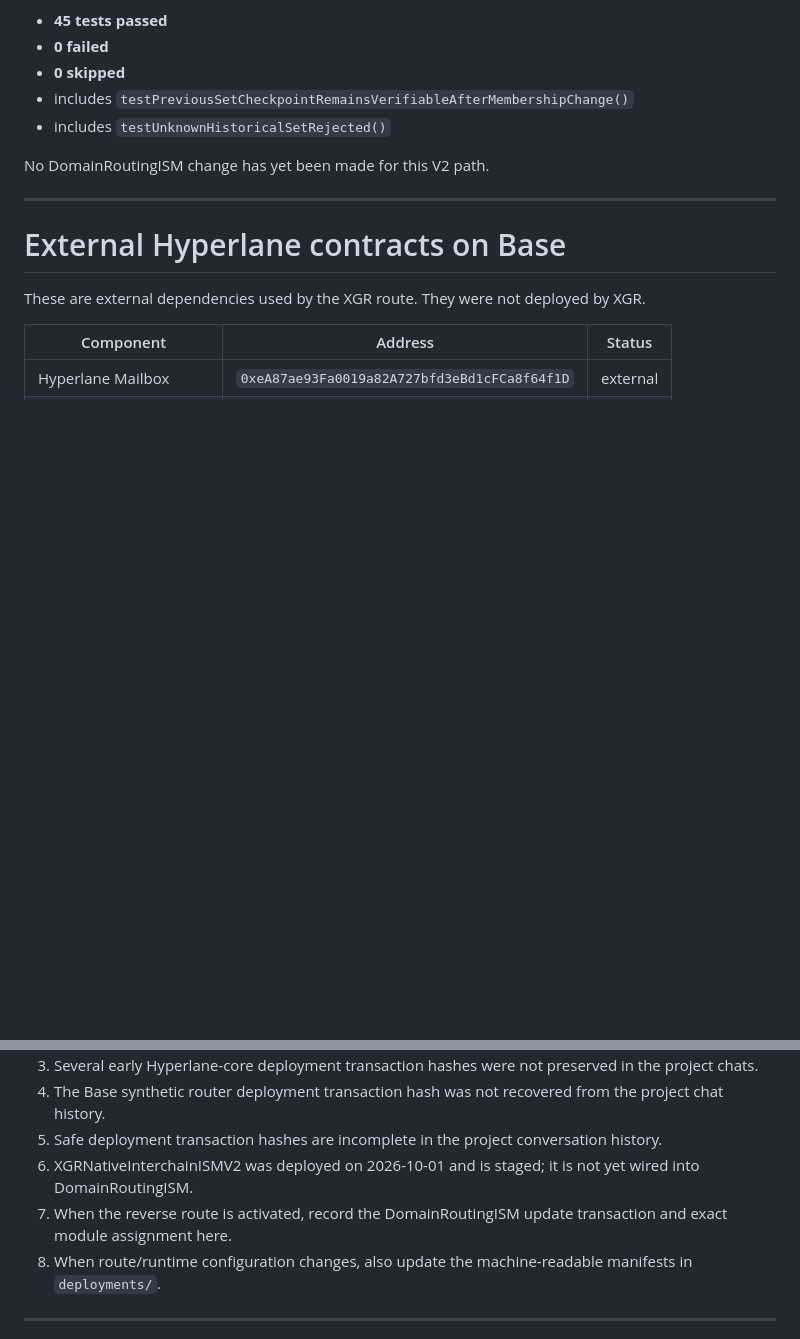
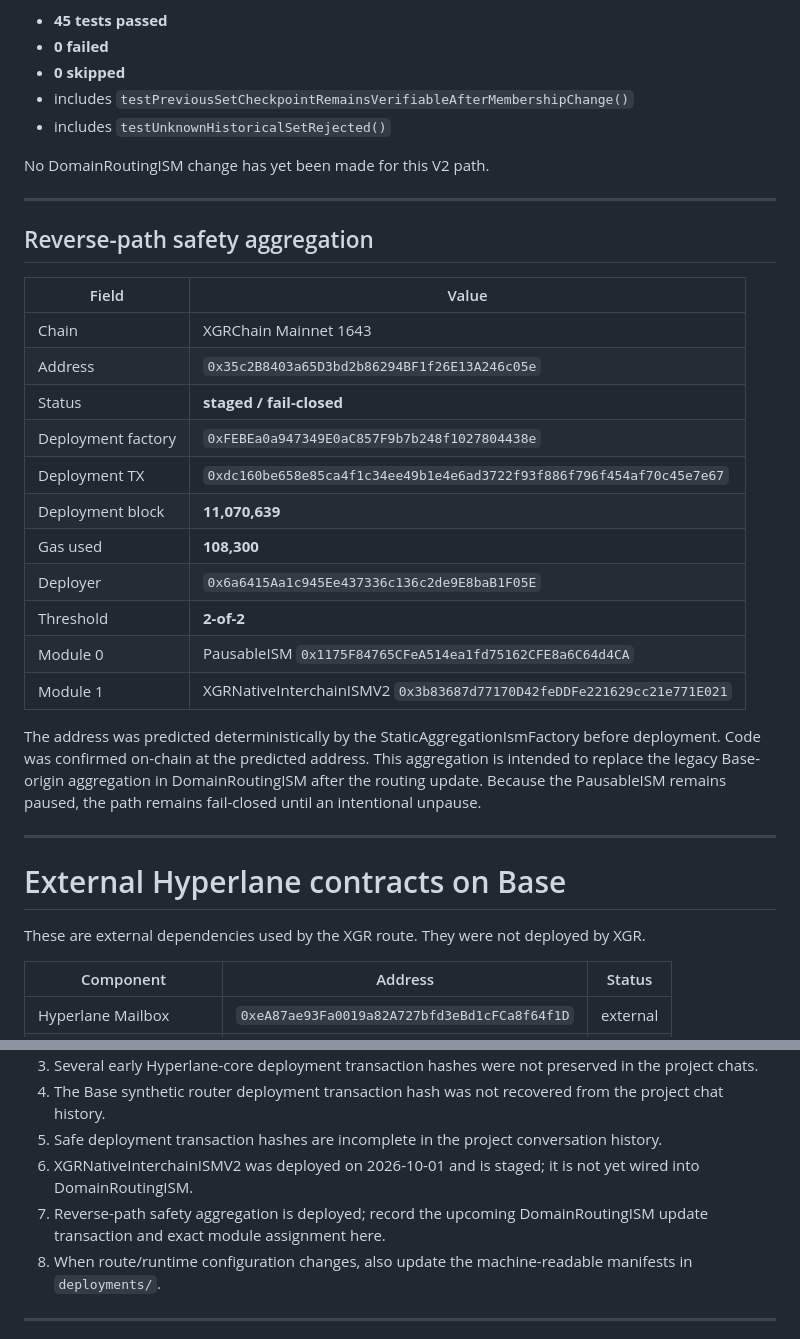
Before and after one commit to xgr-network/xgr-hyperlane, a Markdown page: docs/DEPLOYMENTS.md, 2 parts joined by grey strips. Rendered like a GitHub page; blank space fills up the shorter version.

Commit message:
docs: record reverse-path aggregation ISM deployment

```diff
--- a/docs/DEPLOYMENTS.md
+++ b/docs/DEPLOYMENTS.md
@@ -218,6 +218,27 @@ No DomainRoutingISM change has yet been made for this V2 path.
 
 ---
 
+## Reverse-path safety aggregation
+
+| Field | Value |
+| --- | --- |
+| Chain | XGRChain Mainnet 1643 |
+| Address | `0x35c2B8403a65D3bd2b86294BF1f26E13A246c05e` |
+| Status | **staged / fail-closed** |
+| Deployment factory | `0xFEBEa0a947349E0aC857F9b7b248f1027804438e` |
+| Deployment TX | `0xdc160be658e85ca4f1c34ee49b1e4e6ad3722f93f886f796f454af70c45e7e67` |
+| Deployment block | **11,070,639** |
+| Gas used | **108,300** |
+| Deployer | `0x6a6415Aa1c945Ee437336c136c2de9E8baB1F05E` |
+| Threshold | **2-of-2** |
+| Module 0 | PausableISM `0x1175F84765CFeA514ea1fd75162CFE8a6C64d4CA` |
+| Module 1 | XGRNativeInterchainISMV2 `0x3b83687d77170D42feDDFe221629cc21e771E021` |
+
+The address was predicted deterministically by the StaticAggregationIsmFactory before deployment. Code was confirmed on-chain at the predicted address. This aggregation is intended to replace the legacy Base-origin aggregation in DomainRoutingISM after the routing update. Because the PausableISM remains paused, the path remains fail-closed until an intentional unpause.
+
+
+---
+
 # External Hyperlane contracts on Base
 
 These are external dependencies used by the XGR route. They were not deployed by XGR.
@@ -317,7 +338,7 @@ Dynamic XRC-137 / XRC-729 artifacts are intentionally **not** listed as canonica
 4. The Base synthetic router deployment transaction hash was not recovered from the project chat history.
 5. Safe deployment transaction hashes are incomplete in the project conversation history.
 6. XGRNativeInterchainISMV2 was deployed on 2026-10-01 and is staged; it is not yet wired into DomainRoutingISM.
-7. When the reverse route is activated, record the DomainRoutingISM update transaction and exact module assignment here.
+7. Reverse-path safety aggregation is deployed; record the upcoming DomainRoutingISM update transaction and exact module assignment here.
 8. When route/runtime configuration changes, also update the machine-readable manifests in `deployments/`.
 
 ---
```
